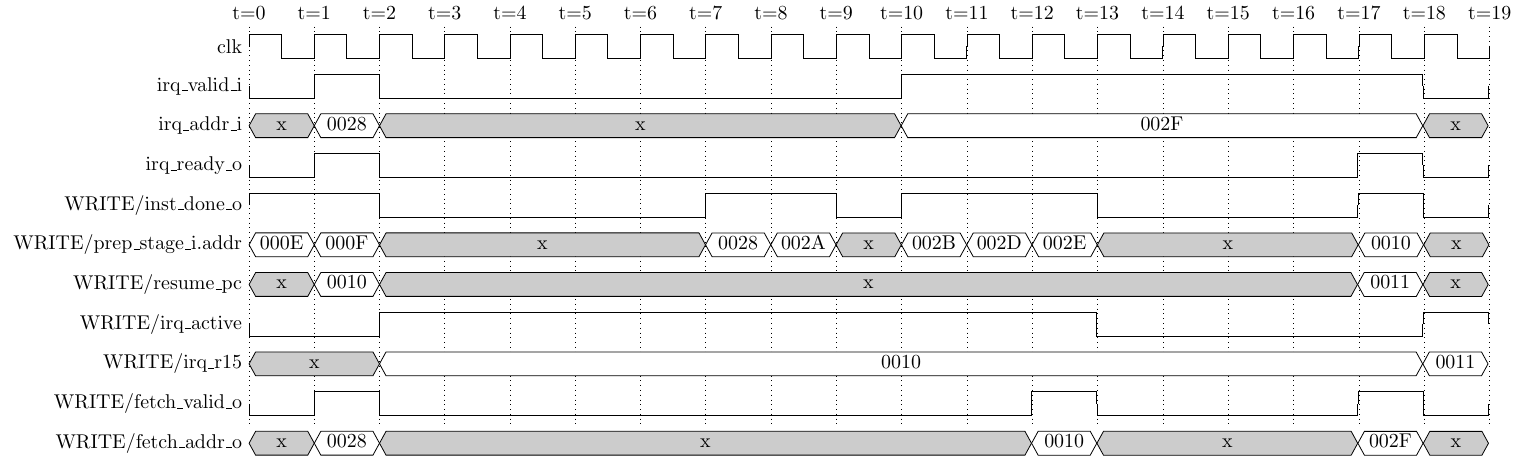
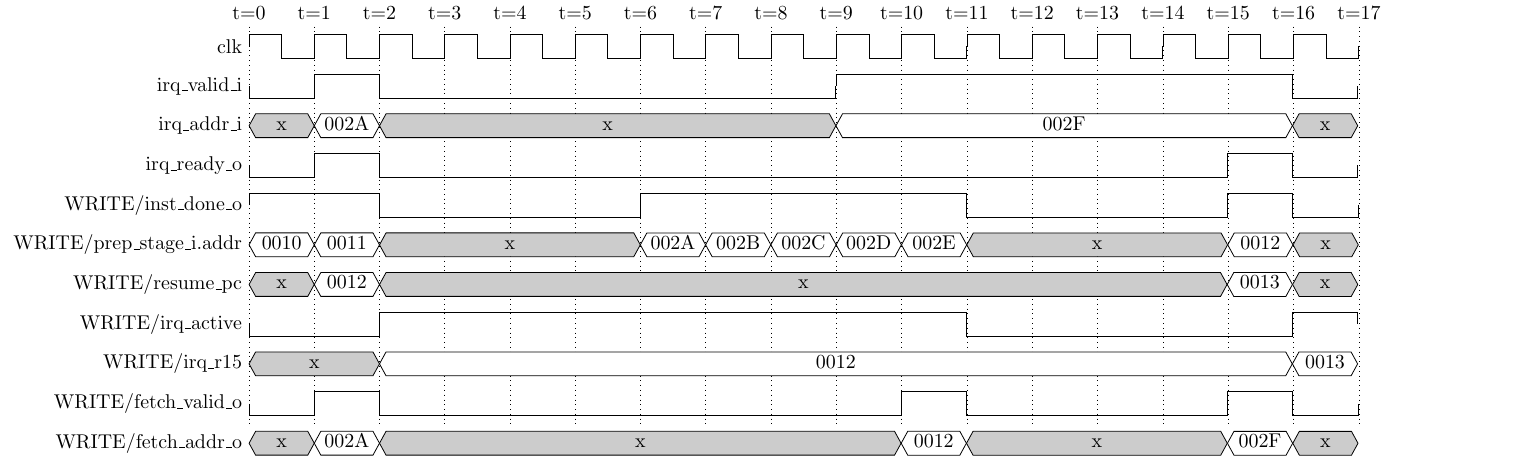
Before and after one commit to MJoergen/qnice_cpu, a LaTeX figure (src/interrupt/timing.tex): the whole page. Compiled offline with pdfLaTeX.

Commit message:
interrupt: Shorten the timing diagram from 19 to 17 cycles
Every instruction in ISR1 of test/prog_int_waveform.asm is now one word: the
second ISR's address is loaded into R6 by the main program, and the increment
reuses R5. That removes the extra refill cycle a two-word first instruction
cost after entry, which is now the four-cycle branch penalty, and the cycle
the ADD's immediate cost inside the routine.

timing.tex and the walkthrough in src/interrupt/README.md are re-read from a
fresh simulation, and the program's writes golden file is regenerated.

Co-Authored-By: Claude Opus 5 <noreply@anthropic.com>
Claude-Session: https://claude.ai/code/session_01QR1nXxnxN7TxRzmrwh9yrH

```diff
--- a/src/interrupt/timing.tex
+++ b/src/interrupt/timing.tex
@@ -38,23 +38,23 @@
 % irq_r14, not drawn), which change on the edge that ends a cycle with a
 % transfer or an RTI.
 %
-% t=1   Request 1 arrives in the cycle 000F retires, and is taken in that same
-%       cycle: accepted, redirected to 0028, and resume_pc (0010) saved.
-% t=10  Request 2 arrives inside ISR1.  It is refused at 002B, 002D, and at the
-%       RTI at 002E (t=12), because irq_active is still high in that cycle.
-% t=17  The first instruction back at the return address, 0010, retires, and
-%       request 2 is taken, saving 0011.
-\begin{wave}{10}{19}
- \nextwave{irq\_valid\_i}                 \bit{0}{1} \bit{1}{1} \bit{0}{8} \bit{1}{8} \bit{0}{1}
- \nextwave{irq\_addr\_i}                  \unknown[x]{1} \known{0028}{1} \unknown[x]{8} \known{002F}{8} \unknown[x]{1}
- \nextwave{irq\_ready\_o}                 \bit{0}{1} \bit{1}{1} \bit{0}{15} \bit{1}{1} \bit{0}{1}
- \nextwave{WRITE/inst\_done\_o}           \bit{1}{2} \bit{0}{5} \bit{1}{2} \bit{0}{1} \bit{1}{3} \bit{0}{4} \bit{1}{1} \bit{0}{1}
- \nextwave{WRITE/prep\_stage\_i.addr}     \known{000E}{1} \known{000F}{1} \unknown[x]{5} \known{0028}{1} \known{002A}{1} \unknown[x]{1} \known{002B}{1} \known{002D}{1} \known{002E}{1} \unknown[x]{4} \known{0010}{1} \unknown[x]{1}
- \nextwave{WRITE/resume\_pc}              \unknown[x]{1} \known{0010}{1} \unknown[x]{15} \known{0011}{1} \unknown[x]{1}
- \nextwave{WRITE/irq\_active}             \bit{0}{2} \bit{1}{11} \bit{0}{5} \bit{1}{1}
- \nextwave{WRITE/irq\_r15}                \unknown[x]{2} \known{0010}{16} \known{0011}{1}
- \nextwave{WRITE/fetch\_valid\_o}         \bit{0}{1} \bit{1}{1} \bit{0}{10} \bit{1}{1} \bit{0}{4} \bit{1}{1} \bit{0}{1}
- \nextwave{WRITE/fetch\_addr\_o}          \unknown[x]{1} \known{0028}{1} \unknown[x]{10} \known{0010}{1} \unknown[x]{4} \known{002F}{1} \unknown[x]{1}
+% t=1   Request 1 arrives in the cycle 0011 retires, and is taken in that same
+%       cycle: accepted, redirected to 002A, and resume_pc (0012) saved.
+% t=9   Request 2 arrives inside ISR1.  It is refused at 002D, and at the RTI
+%       at 002E (t=10), because irq_active is still high in that cycle.
+% t=15  The first instruction back at the return address, 0012, retires, and
+%       request 2 is taken, saving 0013.
+\begin{wave}{10}{17}
+ \nextwave{irq\_valid\_i}                 \bit{0}{1} \bit{1}{1} \bit{0}{7} \bit{1}{7} \bit{0}{1}
+ \nextwave{irq\_addr\_i}                  \unknown[x]{1} \known{002A}{1} \unknown[x]{7} \known{002F}{7} \unknown[x]{1}
+ \nextwave{irq\_ready\_o}                 \bit{0}{1} \bit{1}{1} \bit{0}{13} \bit{1}{1} \bit{0}{1}
+ \nextwave{WRITE/inst\_done\_o}           \bit{1}{2} \bit{0}{4} \bit{1}{5} \bit{0}{4} \bit{1}{1} \bit{0}{1}
+ \nextwave{WRITE/prep\_stage\_i.addr}     \known{0010}{1} \known{0011}{1} \unknown[x]{4} \known{002A}{1} \known{002B}{1} \known{002C}{1} \known{002D}{1} \known{002E}{1} \unknown[x]{4} \known{0012}{1} \unknown[x]{1}
+ \nextwave{WRITE/resume\_pc}              \unknown[x]{1} \known{0012}{1} \unknown[x]{13} \known{0013}{1} \unknown[x]{1}
+ \nextwave{WRITE/irq\_active}             \bit{0}{2} \bit{1}{9} \bit{0}{5} \bit{1}{1}
+ \nextwave{WRITE/irq\_r15}                \unknown[x]{2} \known{0012}{14} \known{0013}{1}
+ \nextwave{WRITE/fetch\_valid\_o}         \bit{0}{1} \bit{1}{1} \bit{0}{8} \bit{1}{1} \bit{0}{4} \bit{1}{1} \bit{0}{1}
+ \nextwave{WRITE/fetch\_addr\_o}          \unknown[x]{1} \known{002A}{1} \unknown[x]{8} \known{0012}{1} \unknown[x]{4} \known{002F}{1} \unknown[x]{1}
 \end{wave}
 
 \end{document}
```
Also changed, not shown: src/interrupt/README.md, src/interrupt/timing.png, src/interrupt/timing.tex (8 more changed lines), 2 other files.
